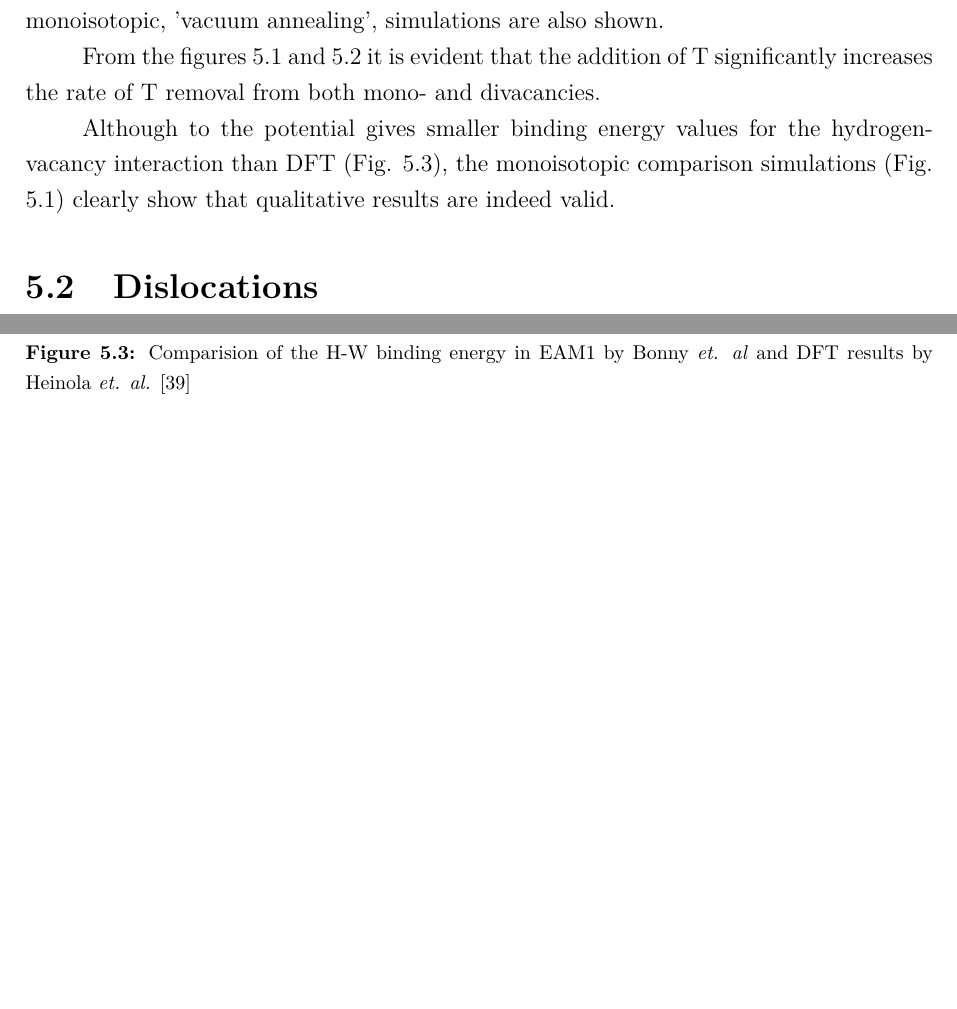
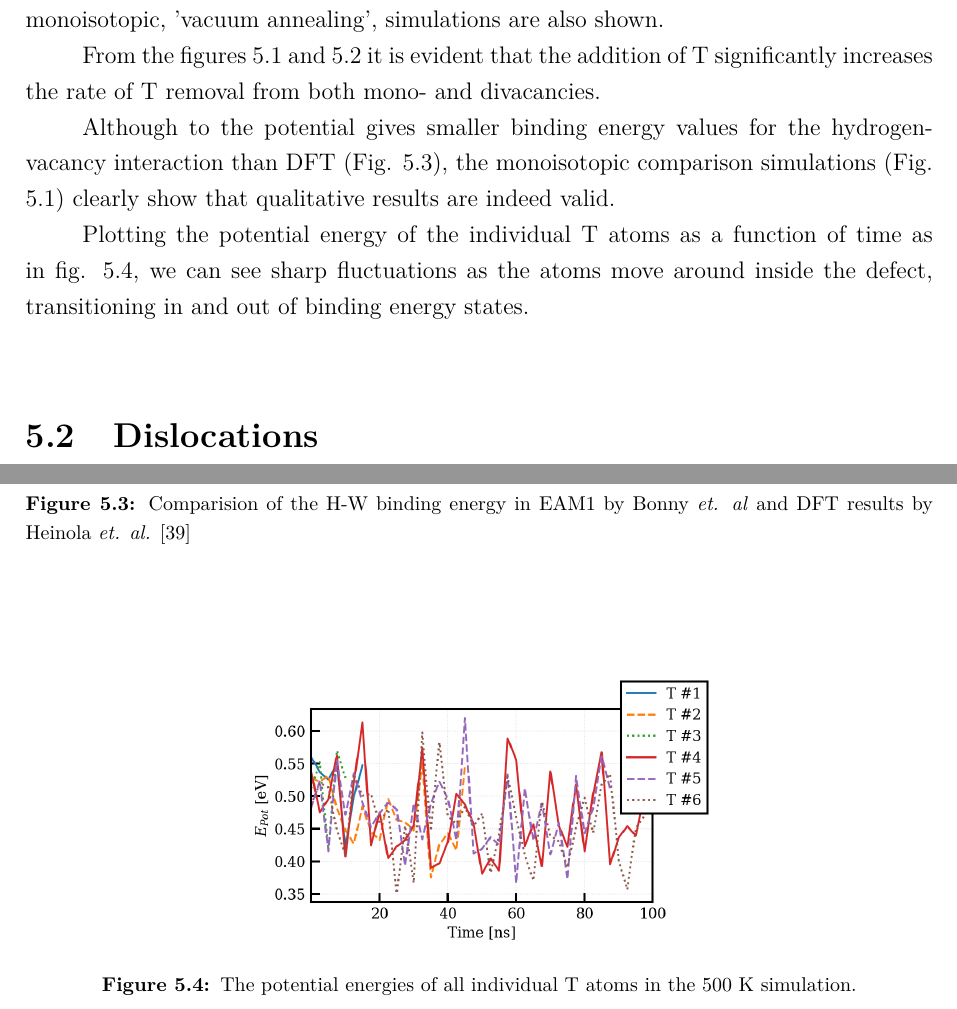
Before and after one commit to prOttonicFusion/isotope-exchange-thesis, a LaTeX thesis (thesis.tex, which reads 5_Results.tex): two parts of pages 33 and 35 of 44, joined at a grey line, cut so that both start at the same text, the shorter picture padded with empty space. Compiled offline with pdfLaTeX.

Commit message:
add vacancy Epot fig

```diff
--- a/5_Results.tex
+++ b/5_Results.tex
@@ -57,6 +57,15 @@ Although to the potential gives smaller binding energy values for the hydrogen-v
 \includegraphics[width=0.5\linewidth]{Ebind.png}
 \caption{Comparision of the H-W binding energy in EAM1 by Bonny \textit{et. al} and DFT results by Heinola \textit{et. al. }\cite{heinolaTungstenDFT}}
 \label{Fig:Ebind1H_DFT}
+\end{figure}
+
+Plotting the potential energy of the individual T atoms as a function of time as in fig. \ref{Fig:Epot}, we can see sharp fluctuations as the atoms move around inside the defect, transitioning in and out of binding energy states.
+
+\begin{figure}[!ht]
+\center
+\includegraphics[width=0.52\linewidth]{epot.png}
+\caption{The potential energies of all individual T atoms in the 500 K simulation.}
+\label{Fig:Epot}
 \end{figure}
 
 
```
Also changed, not shown: figures/epot.png (added), 5_Results.tex (2 more changed lines).
